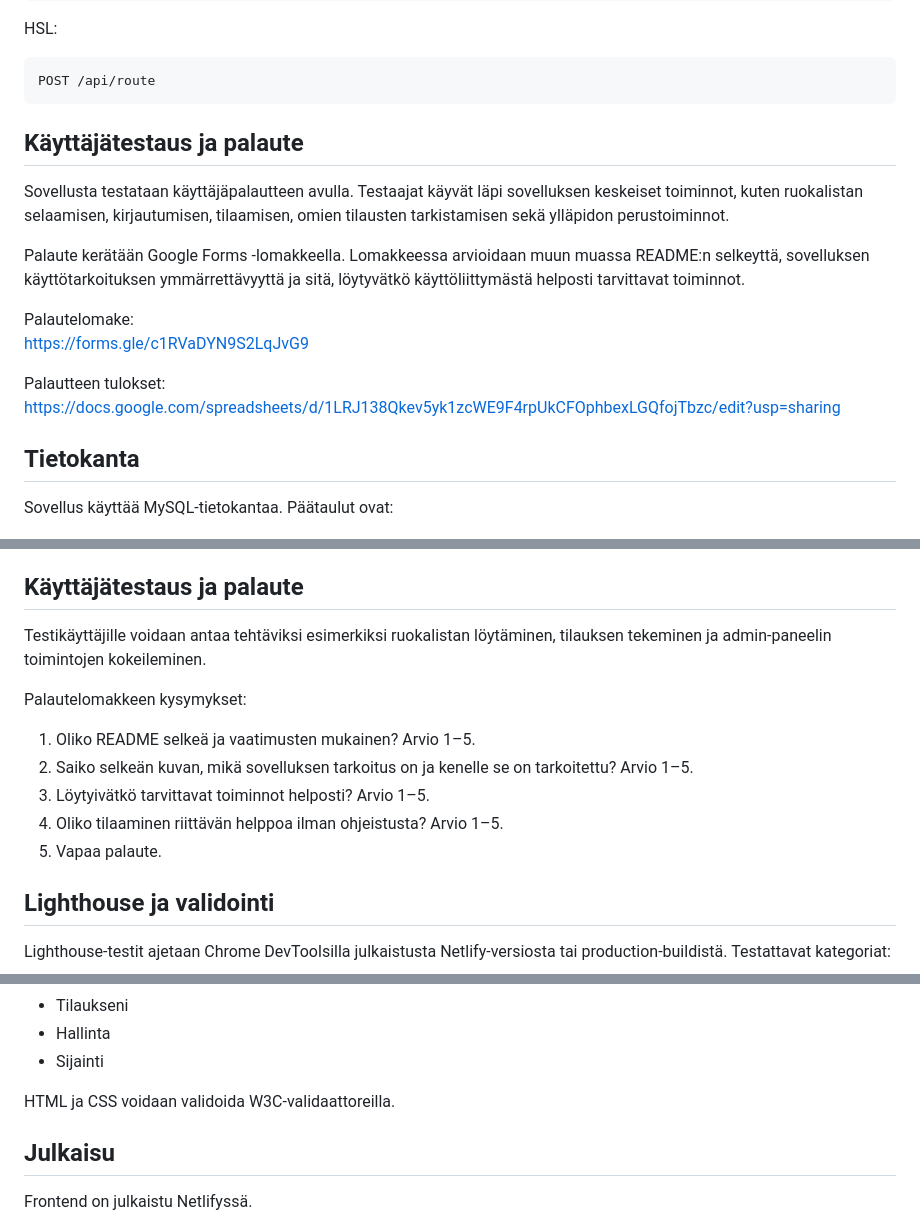
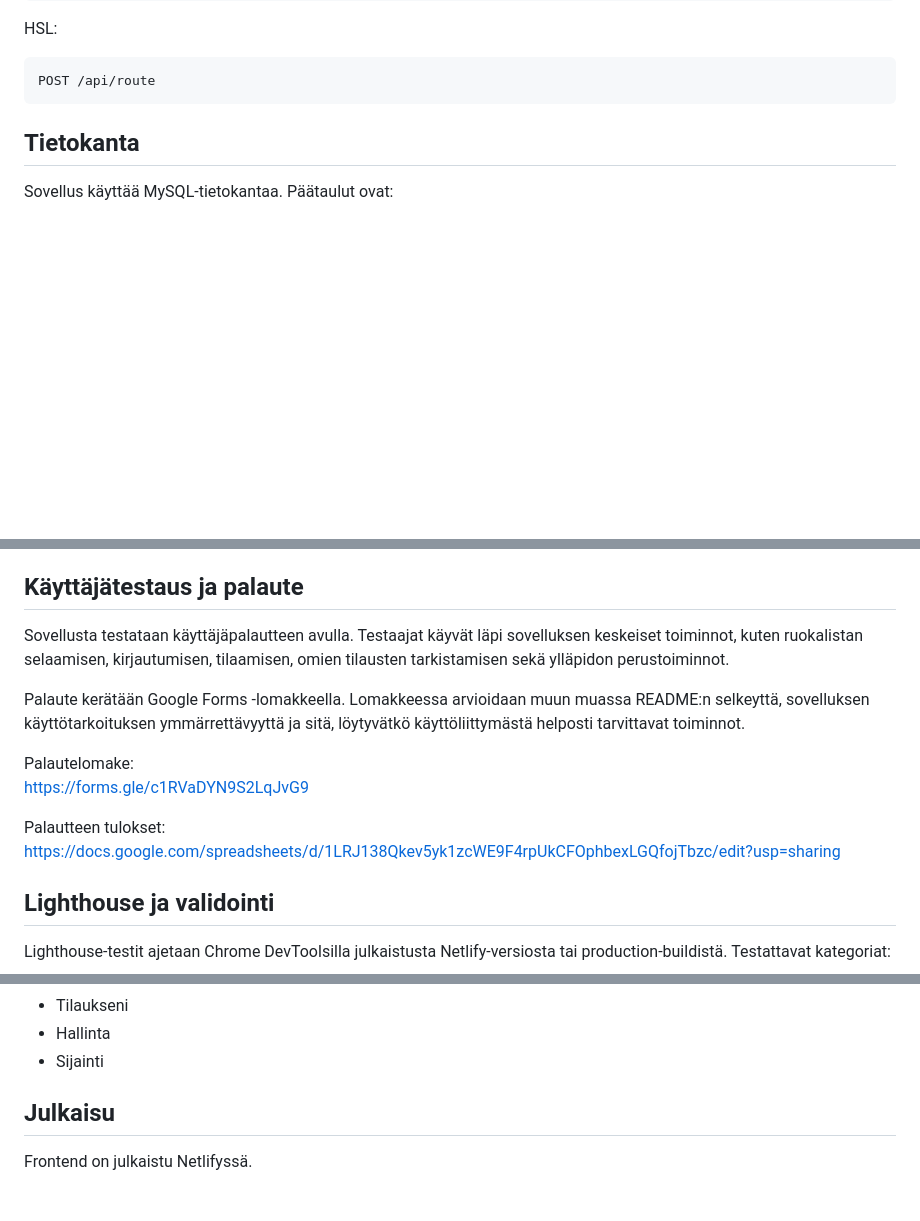
Before and after one commit to kirillaaltonen/WEB_projekti, a Markdown page: README.md, 3 parts joined by grey strips. Rendered like a GitHub page; blank space fills up the shorter version.

````diff
--- a/README.md
+++ b/README.md
@@ -210,17 +210,6 @@ HSL:
 ```txt
 POST /api/route
 ```
-## Käyttäjätestaus ja palaute
-
-Sovellusta testataan käyttäjäpalautteen avulla. Testaajat käyvät läpi sovelluksen keskeiset toiminnot, kuten ruokalistan selaamisen, kirjautumisen, tilaamisen, omien tilausten tarkistamisen sekä ylläpidon perustoiminnot.
-
-Palaute kerätään Google Forms -lomakkeella. Lomakkeessa arvioidaan muun muassa README:n selkeyttä, sovelluksen käyttötarkoituksen ymmärrettävyyttä ja sitä, löytyvätkö käyttöliittymästä helposti tarvittavat toiminnot.
-
-Palautelomake:
-https://forms.gle/c1RVaDYN9S2LqJvG9
-
-Palautteen tulokset:
-https://docs.google.com/spreadsheets/d/1LRJ138Qkev5yk1zcWE9F4rpUkCFOphbexLGQfojTbzc/edit?usp=sharing
 
 ## Tietokanta
 
@@ -286,15 +275,15 @@ Ehdotetut E2E-testit:
 
 ## Käyttäjätestaus ja palaute
 
-Testikäyttäjille voidaan antaa tehtäviksi esimerkiksi ruokalistan löytäminen, tilauksen tekeminen ja admin-paneelin toimintojen kokeileminen.
+Sovellusta testataan käyttäjäpalautteen avulla. Testaajat käyvät läpi sovelluksen keskeiset toiminnot, kuten ruokalistan selaamisen, kirjautumisen, tilaamisen, omien tilausten tarkistamisen sekä ylläpidon perustoiminnot.
 
-Palautelomakkeen kysymykset:
+Palaute kerätään Google Forms -lomakkeella. Lomakkeessa arvioidaan muun muassa README:n selkeyttä, sovelluksen käyttötarkoituksen ymmärrettävyyttä ja sitä, löytyvätkö käyttöliittymästä helposti tarvittavat toiminnot.
 
-1. Oliko README selkeä ja vaatimusten mukainen? Arvio 1–5.
-2. Saiko selkeän kuvan, mikä sovelluksen tarkoitus on ja kenelle se on tarkoitettu? Arvio 1–5.
-3. Löytyivätkö tarvittavat toiminnot helposti? Arvio 1–5.
-4. Oliko tilaaminen riittävän helppoa ilman ohjeistusta? Arvio 1–5.
-5. Vapaa palaute.
+Palautelomake:
+https://forms.gle/c1RVaDYN9S2LqJvG9
+
+Palautteen tulokset:
+https://docs.google.com/spreadsheets/d/1LRJ138Qkev5yk1zcWE9F4rpUkCFOphbexLGQfojTbzc/edit?usp=sharing
 
 ## Lighthouse ja validointi
 
@@ -313,8 +302,6 @@ Testattavat sivut:
 - Tilaukseni
 - Hallinta
 - Sijainti
-
-HTML ja CSS voidaan validoida W3C-validaattoreilla.
 
 ## Julkaisu
 
````
Also changed, not shown: other parts of README.md (+0 -1 lines).
